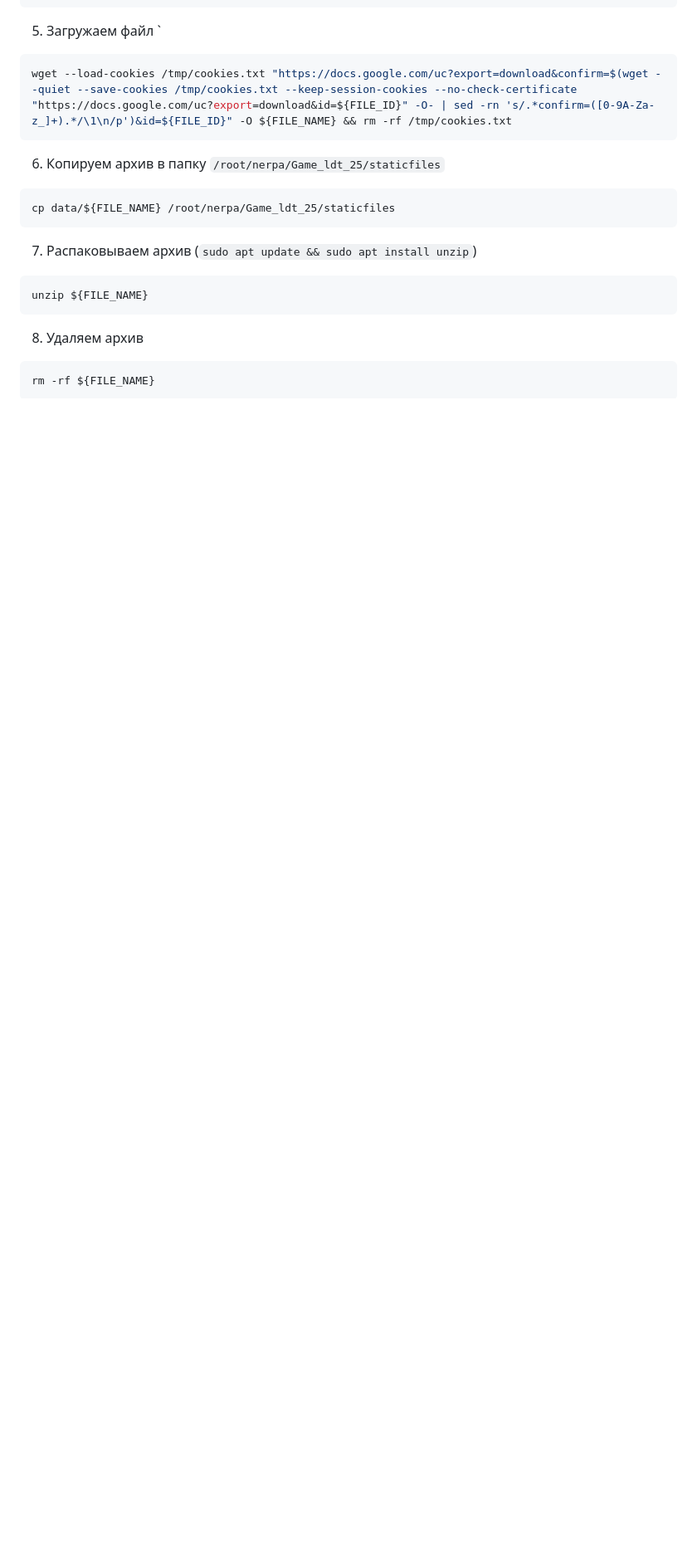
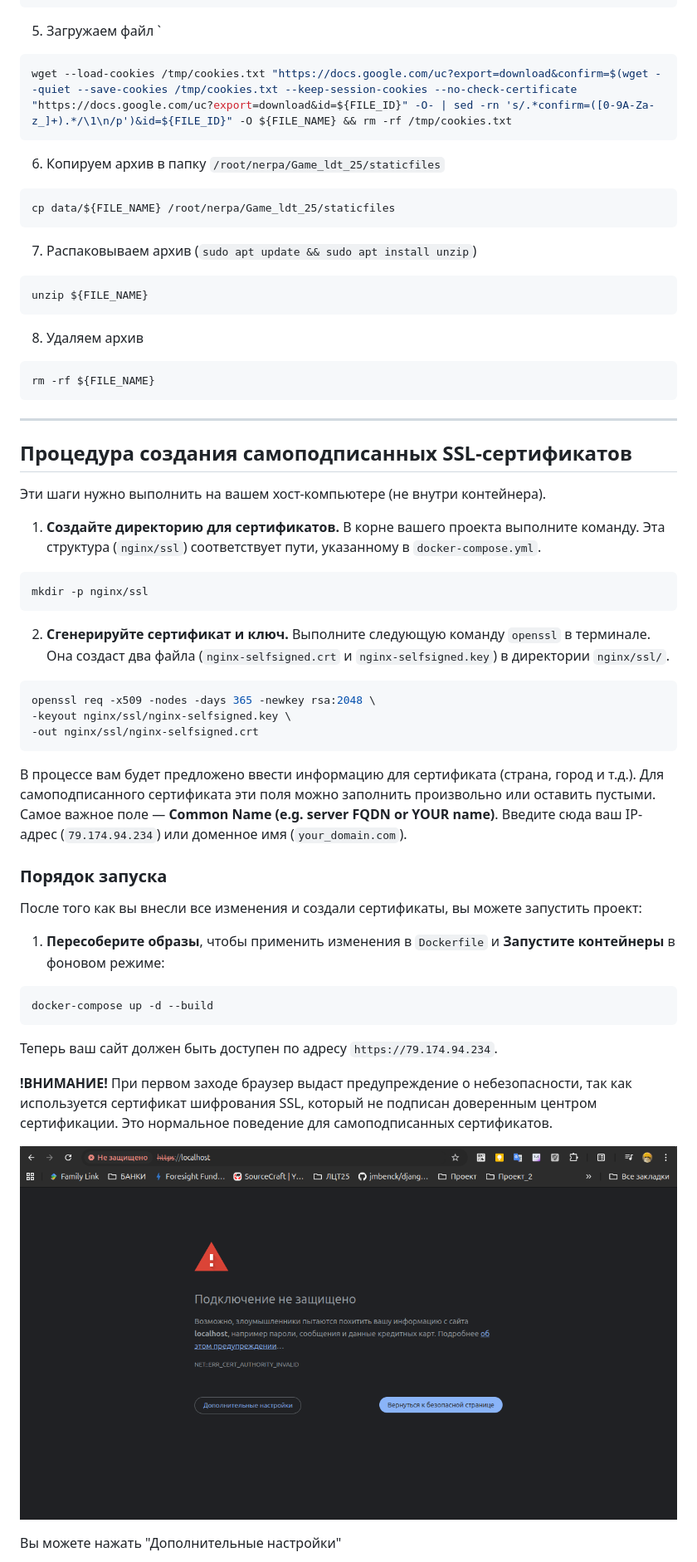
Before and after one commit to Inna949Festchuk/Game_ldt_25, a Markdown page: README.md, the part around one of its changes. Shown at 83% size. Drawn GitHub-style; pictures changed too: ssl_0.png (added); blank space fills up the shorter version.

Commit message:
v0.0.8 add ssl sertificat

````diff
--- a/README.md
+++ b/README.md
@@ -104,3 +115,46 @@ unzip ${FILE_NAME}
 ```bash
 rm -rf ${FILE_NAME}
 ```
+
+---
+
+## Процедура создания самоподписанных SSL-сертификатов
+
+Эти шаги нужно выполнить на вашем хост-компьютере (не внутри контейнера).
+
+1.  **Создайте директорию для сертификатов.**
+    В корне вашего проекта выполните команду. Эта структура (`nginx/ssl`) соответствует пути, указанному в `docker-compose.yml`.
+
+```bash
+mkdir -p nginx/ssl
+```
+
+2.  **Сгенерируйте сертификат и ключ.**
+    Выполните следующую команду `openssl` в терминале. Она создаст два файла (`nginx-selfsigned.crt` и `nginx-selfsigned.key`) в директории `nginx/ssl/`.
+
+```bash
+openssl req -x509 -nodes -days 365 -newkey rsa:2048 \
+-keyout nginx/ssl/nginx-selfsigned.key \
+-out nginx/ssl/nginx-selfsigned.crt
+```
+
+В процессе вам будет предложено ввести информацию для сертификата (страна, город и т.д.). Для самоподписанного сертификата эти поля можно заполнить произвольно или оставить пустыми. Самое важное поле — **Common Name (e.g. server FQDN or YOUR name)**. Введите сюда ваш IP-адрес (`79.174.94.234`) или доменное имя (`your_domain.com`).
+
+### Порядок запуска
+
+После того как вы внесли все изменения и создали сертификаты, вы можете запустить проект:
+
+1.  **Пересоберите образы**, чтобы применить изменения в `Dockerfile` и **Запустите контейнеры** в фоновом режиме:
+
+```bash
+docker-compose up -d --build
+```
+
+Теперь ваш сайт должен быть доступен по адресу `https://79.174.94.234`.
+
+**!ВНИМАНИЕ!** При первом заходе браузер выдаст предупреждение о небезопасности, так как используется сертификат шифрования SSL, который не подписан доверенным центром сертификации. Это нормальное поведение для самоподписанных сертификатов.
+
+![ssl_0.png](ssl_0.png)
+
+Вы можете нажать "Дополнительные настройки"
+
````
Also changed, not shown: other parts of README.md (+18 -2 lines), ssl_1.png (added), ssl_2.png (added), 4 other files.
